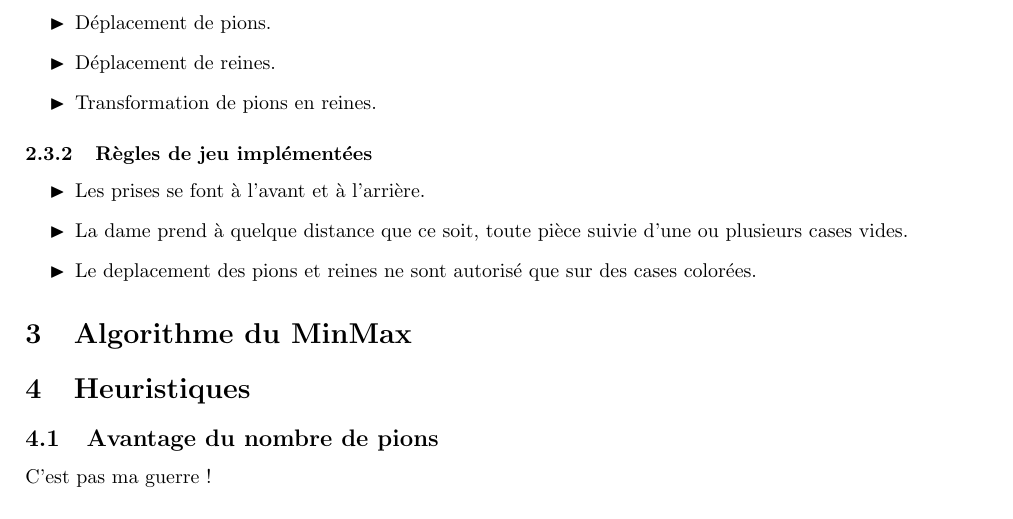
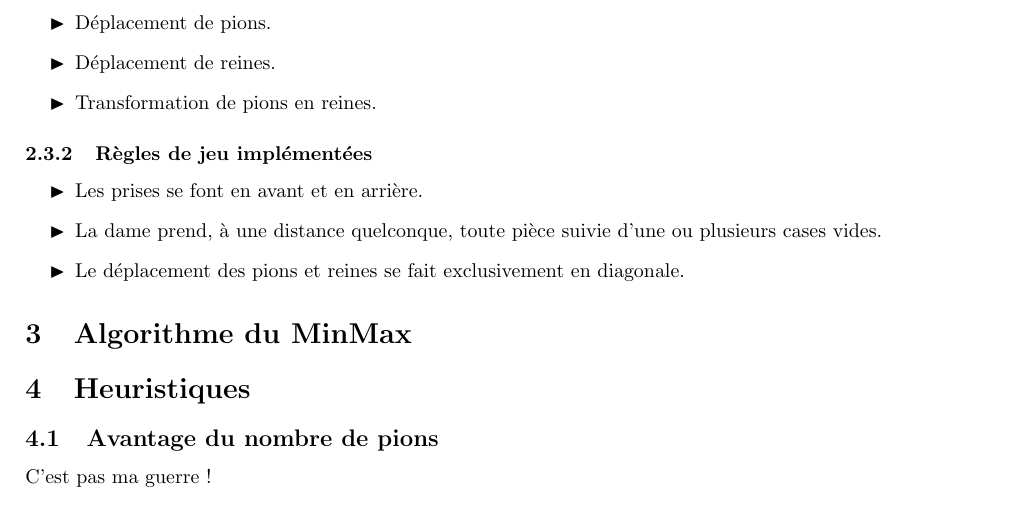
Before and after one commit to kaldoran/prolog-game, a LaTeX document (Rapport/Rapport_projet_METEOR.tex): part of page 3 of 4, cut so that both start at the same text. Compiled offline with pdfLaTeX.

Commit message:
fix mistakes

```diff
--- a/Rapport/Rapport_projet_METEOR.tex
+++ b/Rapport/Rapport_projet_METEOR.tex
@@ -89,9 +89,9 @@ Nous avons implémenté dans un premier temps l'affichage, les mouvements et les
 		\subsubsection{Règles de jeu implémentées}
 
 		\begin{itemize}[label = $\blacktriangleright$]
-		\item Les prises se font à l'avant et à l'arrière.
-		\item La dame prend à quelque distance que ce soit, toute pièce suivie d'une ou plusieurs cases vides.
-		\item Le deplacement des pions et reines ne sont autorisé que sur des cases colorées.
+		\item Les prises se font en avant et en arrière.
+		\item La dame prend, à une distance quelconque, toute pièce suivie d'une ou plusieurs cases vides.
+		\item Le déplacement des pions et reines se fait exclusivement en diagonale.
 		\end{itemize}
 \section{Algorithme du MinMax}
 
```
